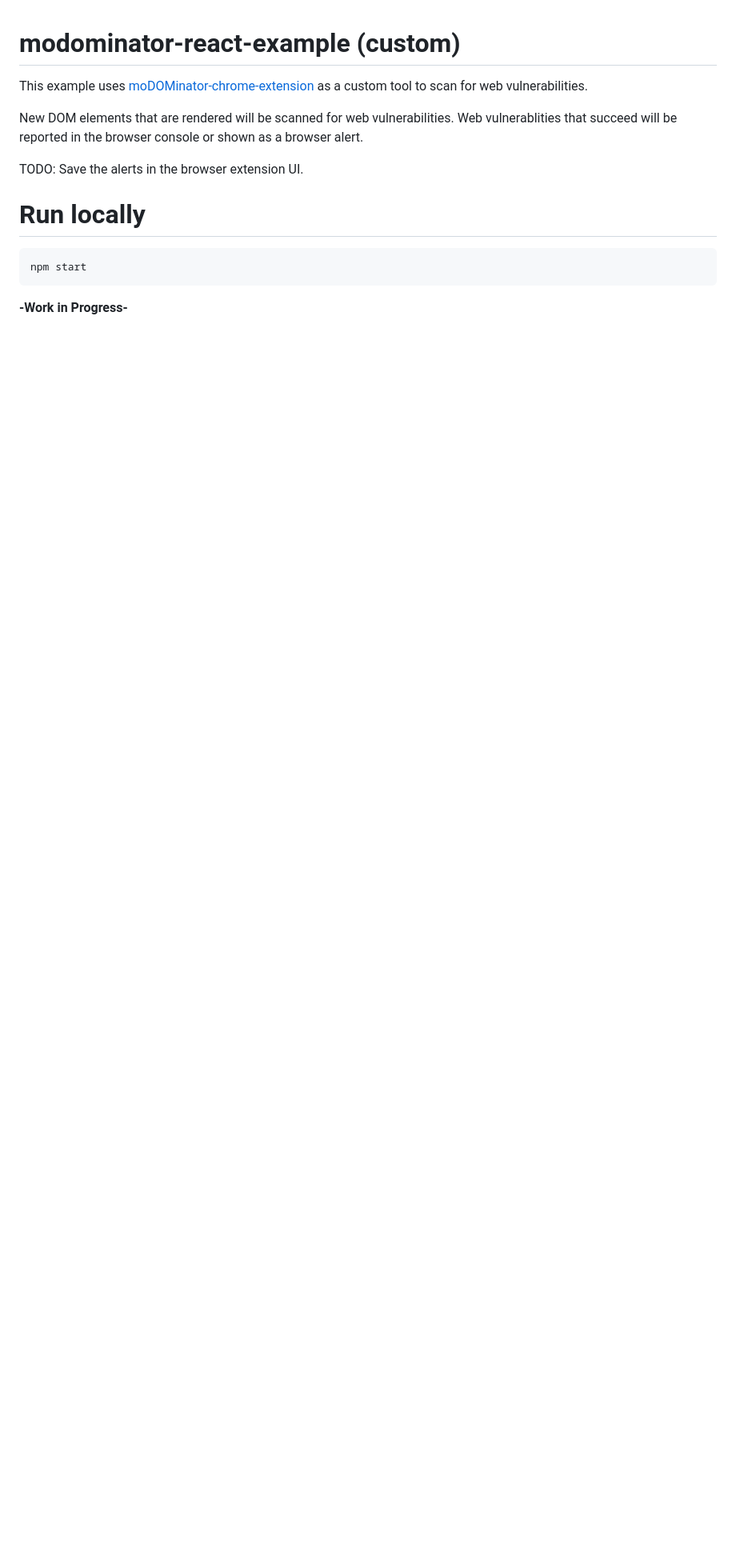
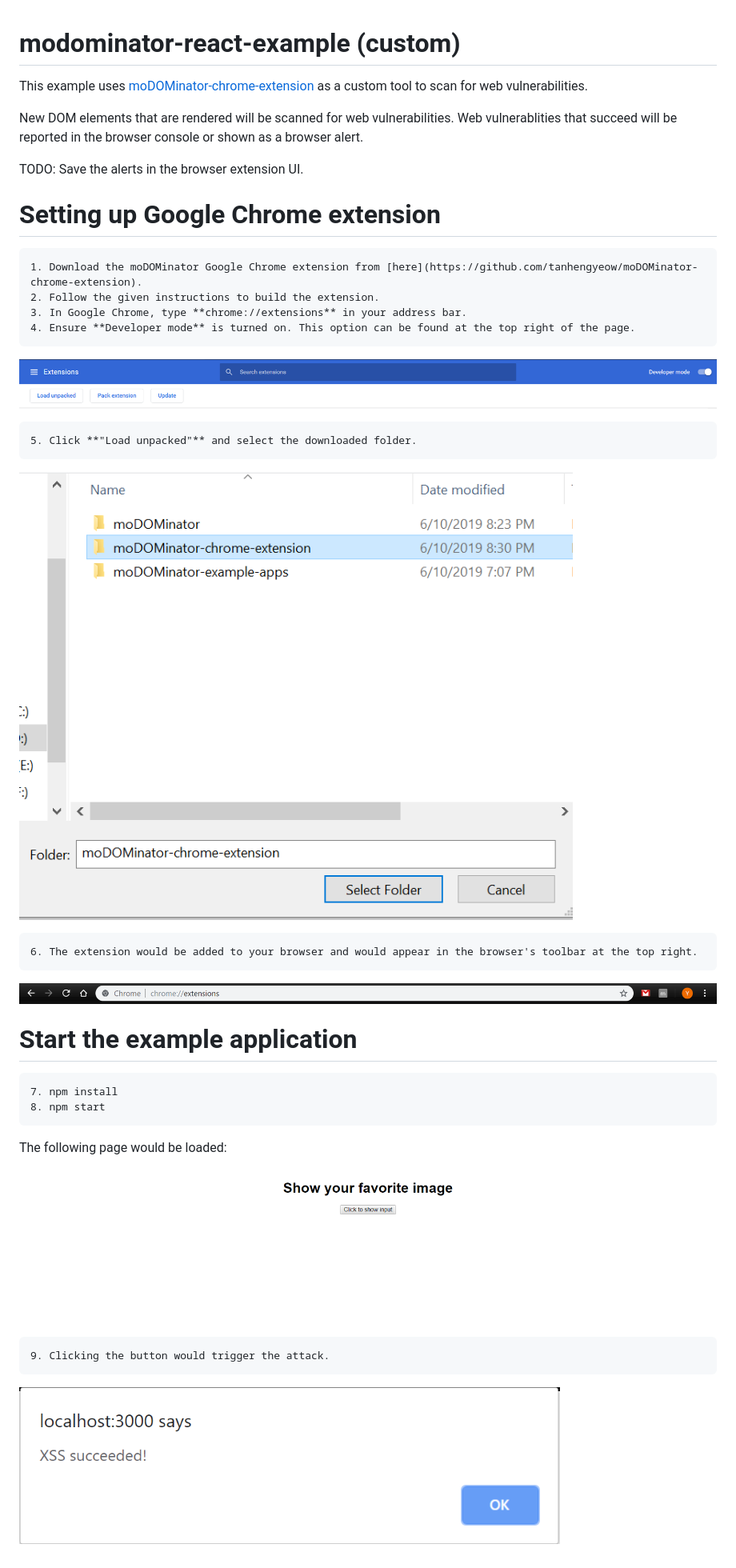
Before and after one commit to tanhengyeow/moDOMinator-example-apps, a Markdown page: modominator-react-example (custom)/README.md, the part around the change. Shown: that part at 80% size. Drawn GitHub-style; pictures changed too: images/chrome-developermode.PNG (added), images/react-custom-beforeclick.PNG (added), images/react-custom-popup.PNG (added); blank space fills up the shorter version.

````diff
--- a/modominator-react-example (custom)/README.md
+++ b/modominator-react-example (custom)/README.md
@@ -6,10 +6,41 @@ New DOM elements that are rendered will be scanned for web vulnerabilities. Web
 
 TODO: Save the alerts in the browser extension UI.
 
-# Run locally
+# Setting up Google Chrome extension
 
 ```
-npm start
+1. Download the moDOMinator Google Chrome extension from [here](https://github.com/tanhengyeow/moDOMinator-chrome-extension).
+2. Follow the given instructions to build the extension.
+3. In Google Chrome, type **chrome://extensions** in your address bar.
+4. Ensure **Developer mode** is turned on. This option can be found at the top right of the page.
 ```
 
-**-Work in Progress-**
+![chrome-developermode](/images/chrome-developermode.PNG)
+
+```
+5. Click **"Load unpacked"** and select the downloaded folder.
+```
+
+![chrome-select-folder](/images/react-custom-selectfolder.PNG)
+
+```
+6. The extension would be added to your browser and would appear in the browser's toolbar at the top right.
+```
+
+![chrome-toolbar](/images/react-custom-toolbar.PNG)
+
+# Start the example application
+
+```
+7. npm install
+8. npm start
+```
+The following page would be loaded:
+
+![react-custom-beforeclick](/images/react-custom-beforeclick.PNG)
+
+```
+9. Clicking the button would trigger the attack.
+```
+
+![react-custom-popup](/images/react-custom-popup.PNG)
````
Also changed, not shown: 1 other file.
